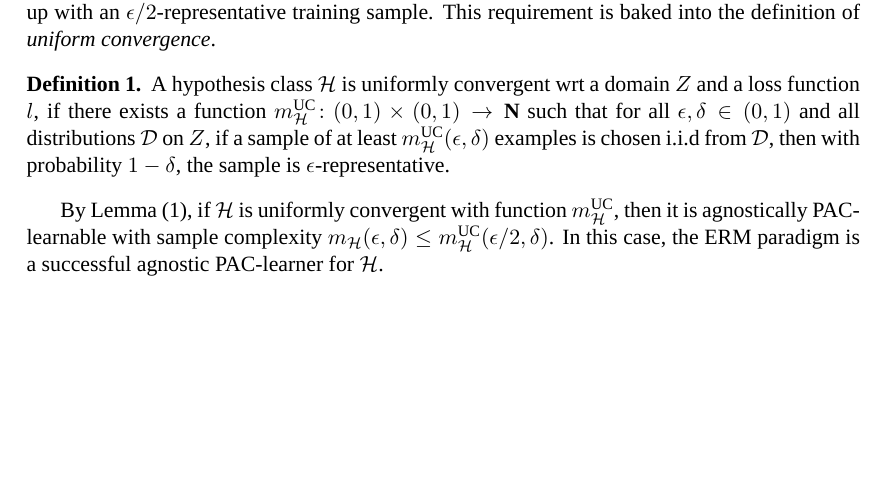
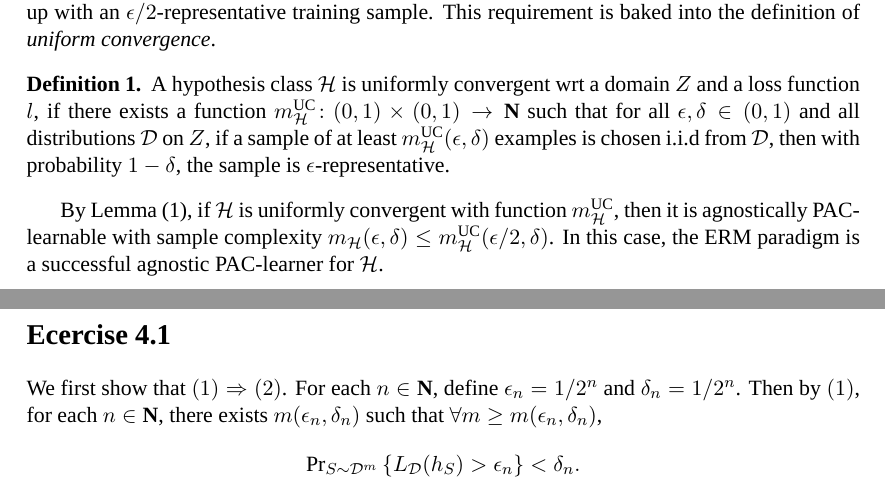
Before and after one commit to somnath1077/MachineLearningExercises, a LaTeX thesis (UML/exercises.tex, which reads UML/ch04.tex): part of page 8 of 8 before the commit and two parts of pages 8 and 9 of 9 after it, the two joined at a grey line, cut so that both start at the same text, the shorter picture padded with empty space. Compiled offline with XeLaTeX; a missing font is replaced by an installed copy or a similar font.

Commit message:
progress

```diff
--- a/UML/ch04.tex
+++ b/UML/ch04.tex
@@ -47,3 +47,13 @@ By Lemma~(\ref{lemma:epsilon_representative}), if $\hypclass$ is uniformly conve
 with function $\USampleComp$, then it is agnostically PAC-learnable with sample
 complexity $\samplecomp{\epsilon}{\delta} \leq \usamplecomp{\epsilon / 2}{\delta}$. In
 this case, the $\ERM$ paradigm is a successful agnostic PAC-learner for $\hypclass$.
+
+\section*{Ecercise 4.1}
+
+We first show that $(1) \Rightarrow (2)$. For each $n \in \Nat$, define
+$\epsilon_n = 1 / 2^n$ and $\delta_n = 1 / 2^n$. Then by $(1)$, for each
+$n \in \Nat$, there exists $m(\epsilon_n, \delta_n)$ such that
+$\forall m \geq m(\epsilon_n, \delta_n)$,
+\[
+    \Prtwo{S \sim \dist^{m}}{L_{\dist} (h_S) > \epsilon_n} < \delta_n.
+\]
```
